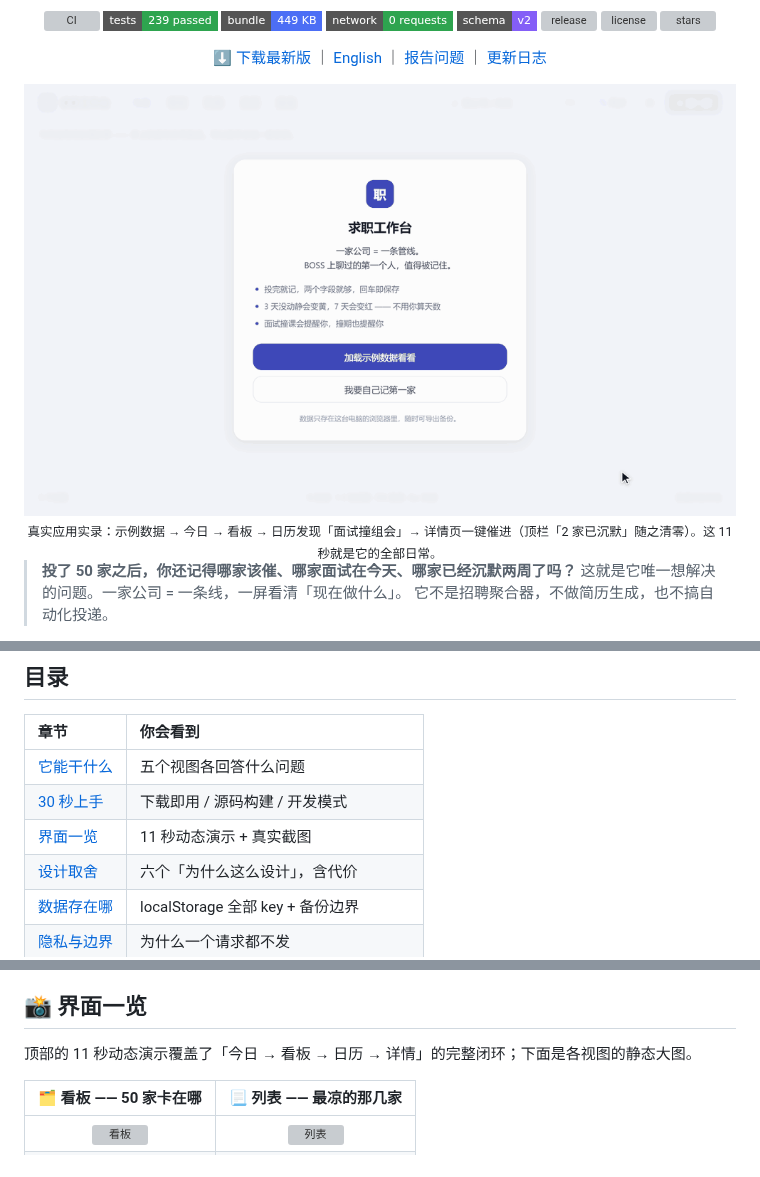
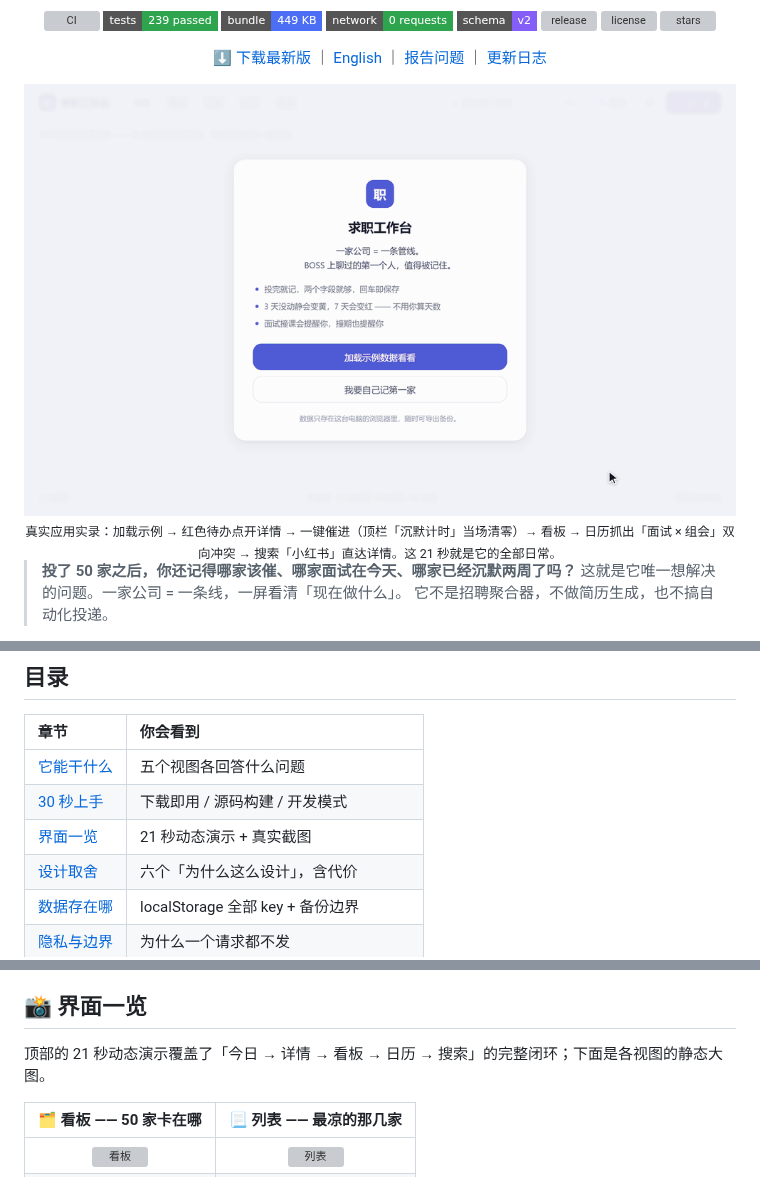
Before and after one commit to Rrrayy/job-desk, a Markdown page: README.md, 3 parts joined by grey strips. Rendered like a GitHub page; pictures changed too: assets/demo.gif; badges without logos; grey boxes are pictures that could not be loaded.

Commit message:
fix(test): D7-6 幂等断言固定时钟，消除跨毫秒 flaky（CI node18/node20 各随机挂过一次）
docs: 动态演示扩到 21 秒 —— 新增红色待办特写、抽屉催进清零、双向冲突特写、全局搜索直达；过渡放慢约 60%

```diff
--- a/README.md
+++ b/README.md
@@ -21,8 +21,8 @@
 
 [⬇️ 下载最新版](https://github.com/Rrrayy/job-desk/releases/latest) ｜ [English](README.en.md) ｜ [报告问题](https://github.com/Rrrayy/job-desk/issues) ｜ [更新日志](CHANGELOG.md)
 
-<img src="assets/demo.gif" alt="动态演示：加载示例数据 → 今日待办 → 看板 → 日历时间冲突 → 详情抽屉一键催进" width="100%">
-<sub>真实应用实录：示例数据 → 今日 → 看板 → 日历发现「面试撞组会」→ 详情页一键催进（顶栏「2 家已沉默」随之清零）。这 11 秒就是它的全部日常。</sub>
+<img src="assets/demo.gif" alt="动态演示：加载示例数据 → 今日待办 → 详情抽屉一键催进 → 看板 → 日历时间冲突 → 全局搜索直达" width="100%">
+<sub>真实应用实录：加载示例 → 红色待办点开详情 → 一键催进（顶栏「沉默计时」当场清零）→ 看板 → 日历抓出「面试 × 组会」双向冲突 → 搜索「小红书」直达详情。这 21 秒就是它的全部日常。</sub>
 
 </div>
 
@@ -40,7 +40,7 @@
 | :--- | :--- |
 | [它能干什么](#-它能干什么) | 五个视图各回答什么问题 |
 | [30 秒上手](#-30-秒上手) | 下载即用 / 源码构建 / 开发模式 |
-| [界面一览](#-界面一览) | 11 秒动态演示 + 真实截图 |
+| [界面一览](#-界面一览) | 21 秒动态演示 + 真实截图 |
 | [设计取舍](#-设计取舍) | 六个「为什么这么设计」，含代价 |
 | [数据存在哪](#-数据存在哪--怎么备份) | localStorage 全部 key + 备份边界 |
 | [隐私与边界](#-隐私与边界) | 为什么一个请求都不发 |
@@ -109,7 +109,7 @@ cd app && npm install && npm run dev   # http://localhost:5173
 
 ## 📸 界面一览
 
-顶部的 11 秒动态演示覆盖了「今日 → 看板 → 日历 → 详情」的完整闭环；下面是各视图的静态大图。
+顶部的 21 秒动态演示覆盖了「今日 → 详情 → 看板 → 日历 → 搜索」的完整闭环；下面是各视图的静态大图。
 
 | 🗂️ 看板 —— 50 家卡在哪 | 📃 列表 —— 最凉的那几家 |
 | :---: | :---: |
```
Also changed, not shown: README.en.md (+3 -3 lines), 2 other files.
